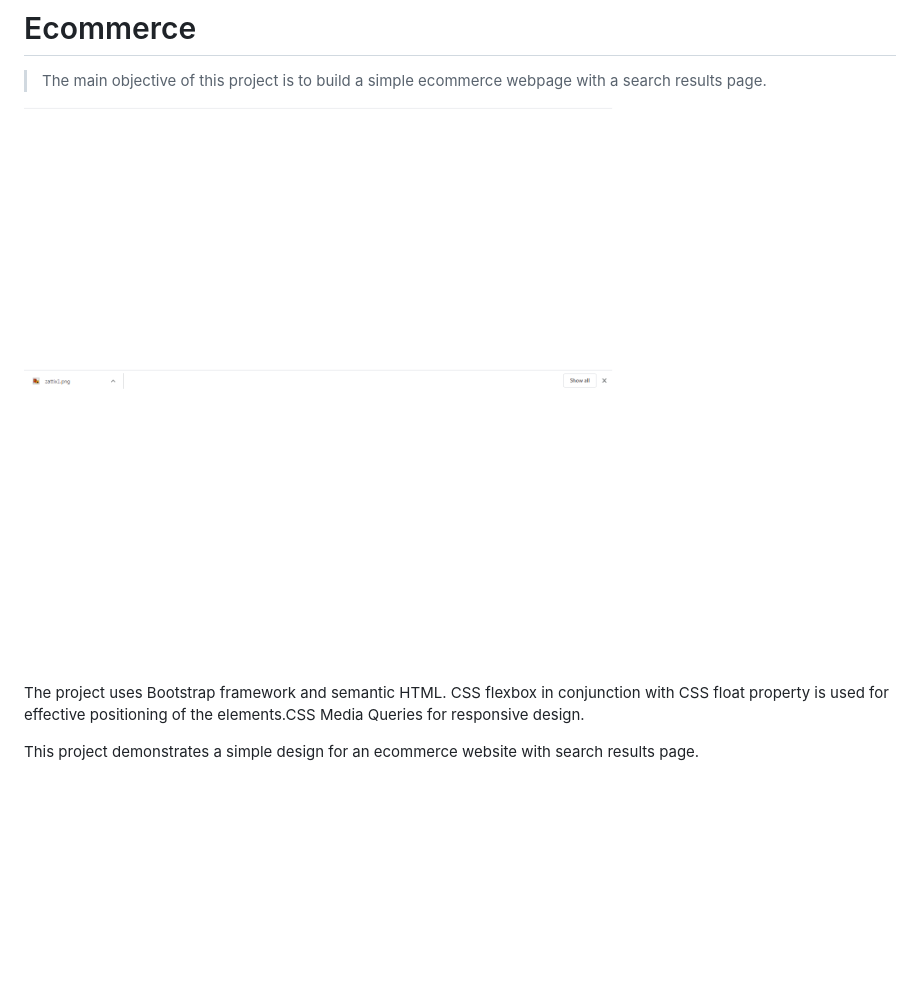
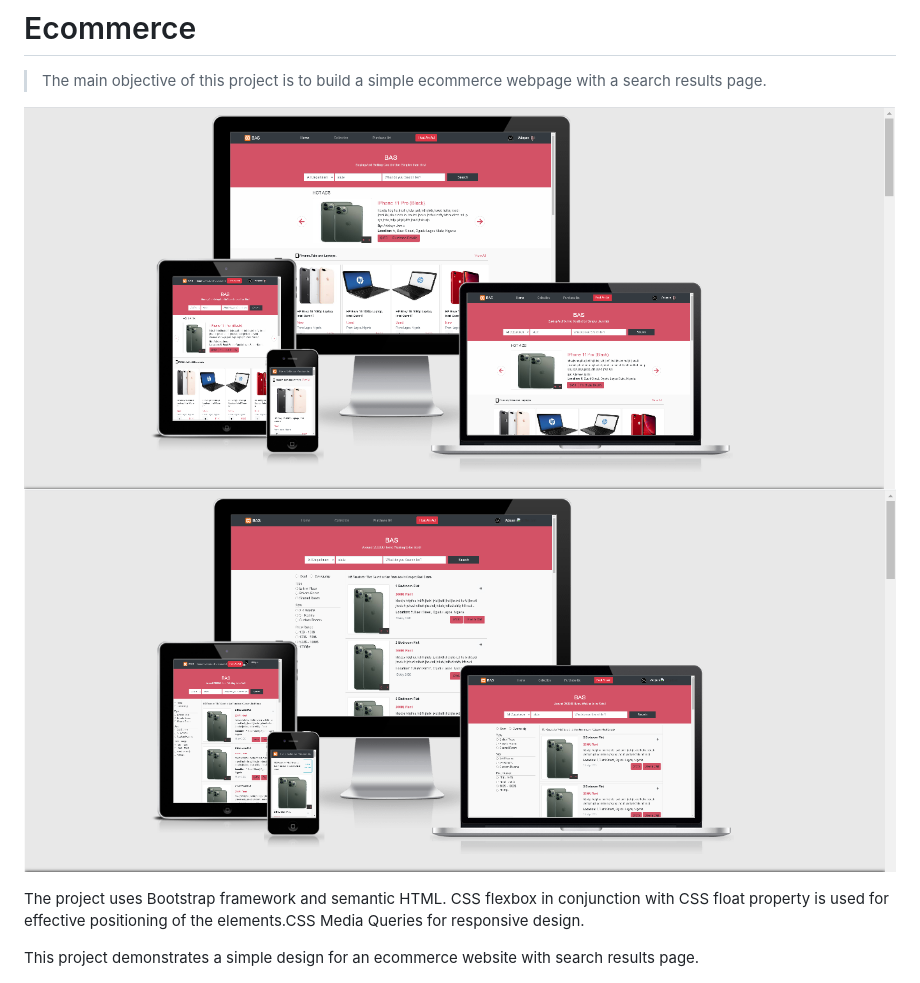
Before and after one commit to adejam/ecommerce, a Markdown page: README.md, the part around the change. Rendered like a GitHub page; pictures changed too: app_screenshot.png, app_screenshot2.png (added); blank space fills up the shorter version.

Commit message:
docs: Add screenshot image and path

```diff
--- a/README.md
+++ b/README.md
@@ -2,7 +2,8 @@
 
 > The main objective of this project is to build a simple ecommerce webpage with a search results page.
 
-![screenshot](/app_screenshot.png)
+![Home page screenshot](/app_screenshot.png)
+![Search Results page screenshot](/app_screenshot2.png)
 
 The project uses Bootstrap framework and semantic HTML. CSS flexbox in conjunction with CSS float property is used for effective positioning of the elements.CSS Media Queries for responsive design.
 
```
